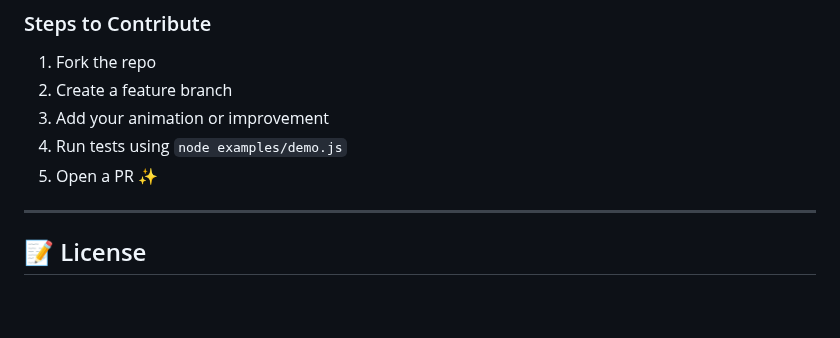
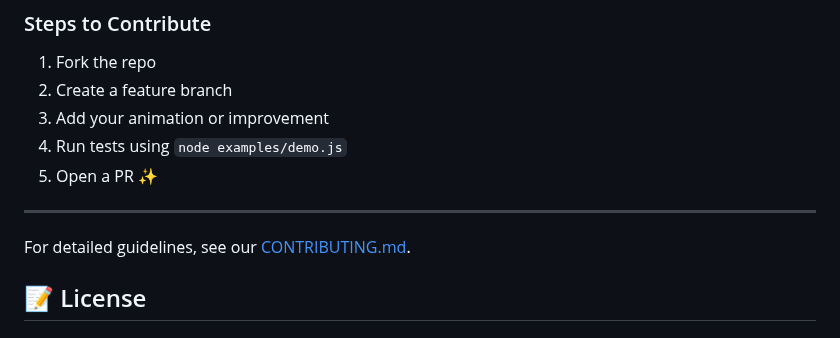
Before and after one commit to pushkarsinghh/flossum, a Markdown page: README.md, the part around the change. GitHub-like rendering; blank space fills up the shorter version.

Commit message:
docs: Add CONTRIBUTING.md and update README.md with contribute section

```diff
--- a/README.md
+++ b/README.md
@@ -124,6 +124,8 @@ Good first issues:
 
 ---
 
+For detailed guidelines, see our [CONTRIBUTING.md](./CONTRIBUTING.md).
+
 ## 📝 License
 
 ## License
```
Also changed, not shown: CONTRIBUTING.md (added, +39 -0 lines).
